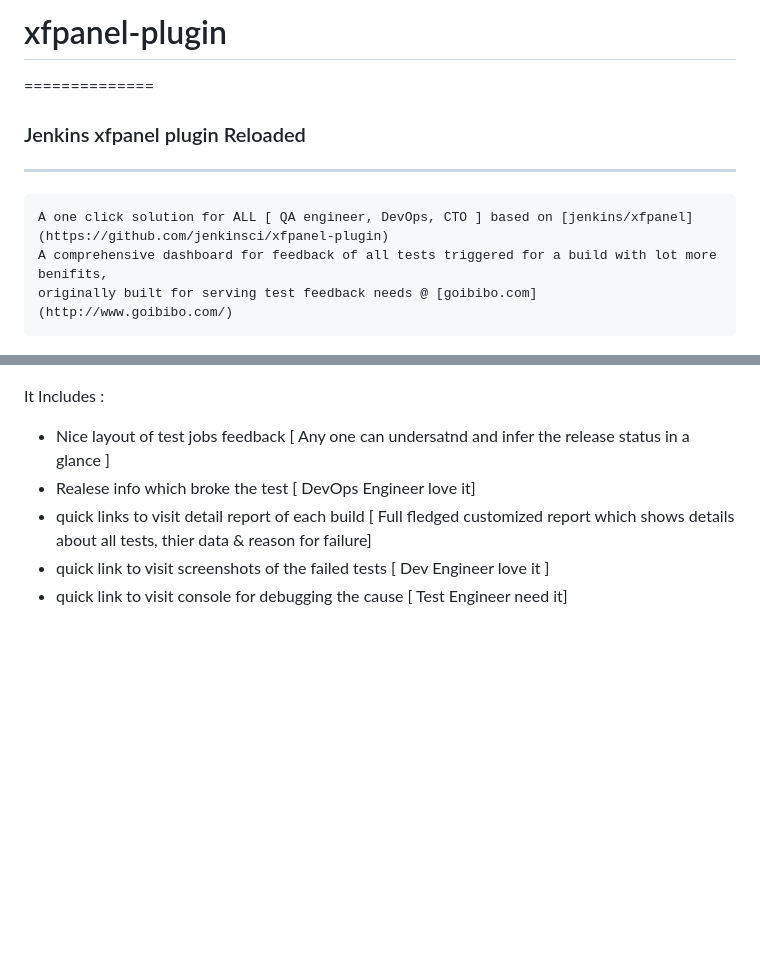
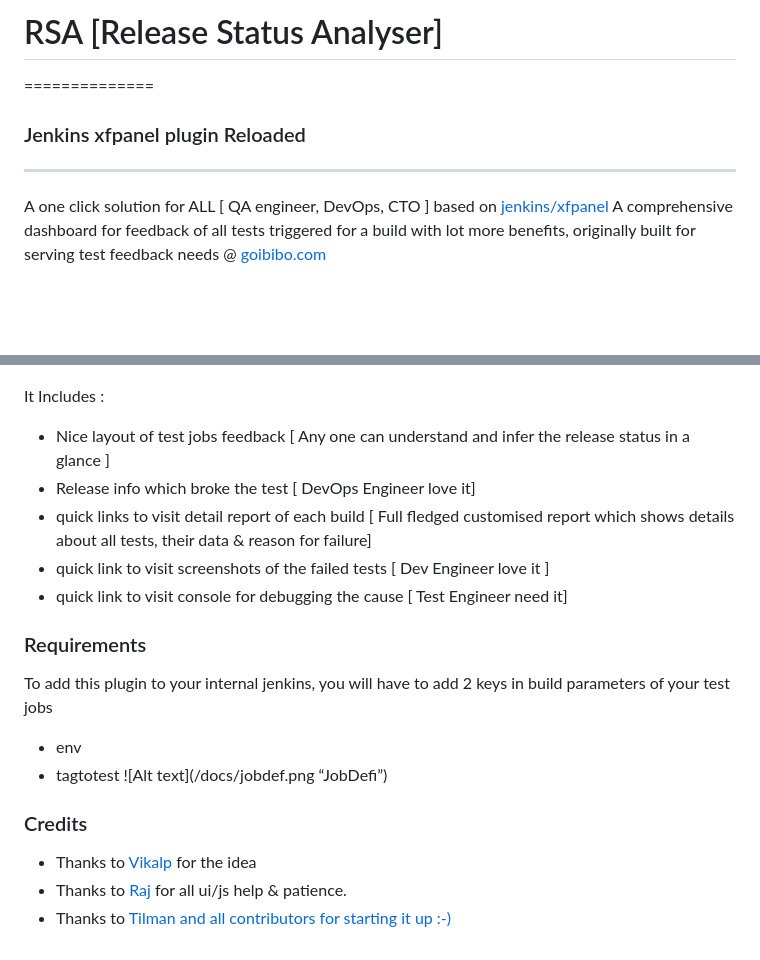
Before and after one commit to jenkinsci/xfpanel-plugin, a Markdown page: README.md, 2 parts joined by grey strips. Rendered like a GitHub page; blank space fills up the shorter version.

Commit message:
plugin + README enhanced

````diff
--- a/README.md
+++ b/README.md
@@ -1,20 +1,31 @@
-# xfpanel-plugin
+# RSA [Release Status Analyser]
 ==============
 
 ### Jenkins xfpanel plugin Reloaded
 -----------
 
-```
+
 A one click solution for ALL [ QA engineer, DevOps, CTO ] based on [jenkins/xfpanel](https://github.com/jenkinsci/xfpanel-plugin)
-A comprehensive dashboard for feedback of all tests triggered for a build with lot more benifits,
+A comprehensive dashboard for feedback of all tests triggered for a build with lot more benefits,
 originally built for serving test feedback needs @ [goibibo.com](http://www.goibibo.com/)
-```
+
 
 ![Alt text](/docs/QuickView-dashBoard.png "QuickView")
 
 It Includes :
-- Nice layout of test jobs feedback [ Any one can undersatnd and infer the release status in a glance ]
-- Realese info which broke the test [ DevOps Engineer love it]
-- quick links to visit detail report of each build  [ Full fledged customized report which shows details about all tests, thier data & reason for failure]
-- quick link to visit screenshots of the failed tests  [ Dev Engineer love it ]
-- quick link to visit console for debugging the cause  [ Test Engineer need it]
+* Nice layout of test jobs feedback [ Any one can understand and infer the release status in a glance ]
+* Release info which broke the test [ DevOps Engineer love it]
+* quick links to visit detail report of each build  [ Full fledged customised report which shows details about all tests, their data & reason for failure]
+* quick link to visit screenshots of the failed tests  [ Dev Engineer love it ]
+* quick link to visit console for debugging the cause  [ Test Engineer need it]
+
+### Requirements
+To add this plugin to your internal jenkins, you will have to add 2 keys in build parameters of your test jobs
+- env
+- tagtotest
+![Alt text](/docs/jobdef.png “JobDefi”)
+
+### Credits
+- Thanks to [Vikalp](https://github.com/vikalp) for the idea
+- Thanks to [Raj](github.com/rajdgreat007/) for all ui/js help & patience.
+- Thanks to [Tilman and all contributors for starting it up :-)](https://github.com/jenkinsci/xfpanel-plugin)
````
Also changed, not shown: docs/jobdef.png (added), 1 other file.
